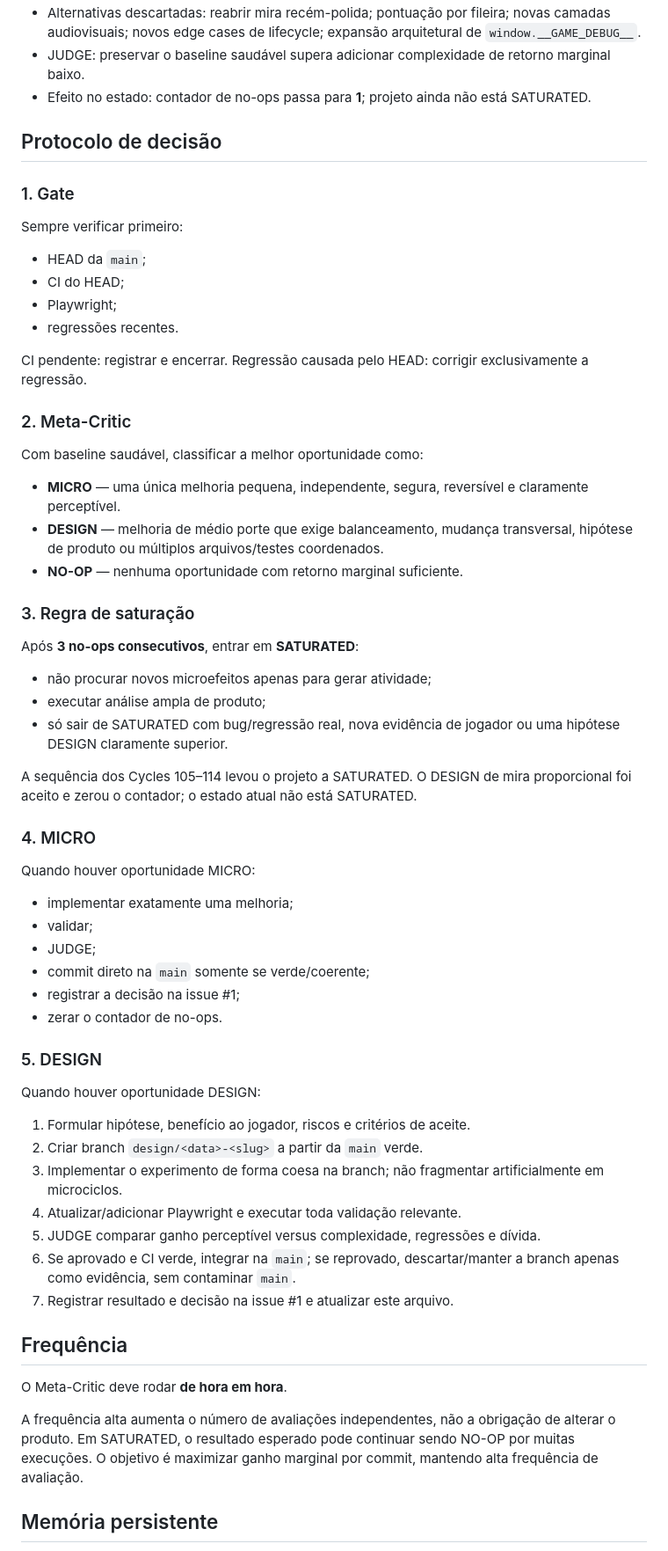
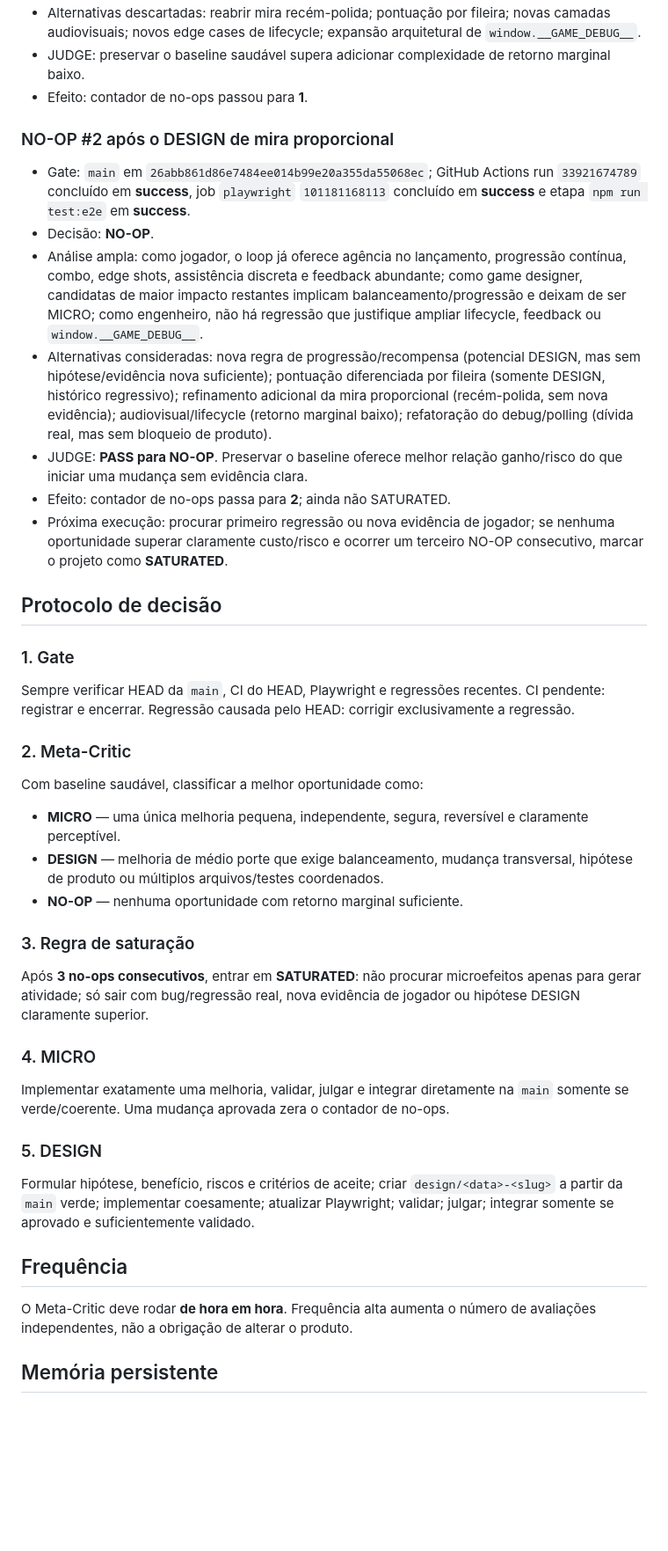
Before and after one commit to marcosmallet/breakout-gauntlet-loop, a Markdown page: GAUNTLET_STATE.md, the part around one of its changes. Shown at 88% size. GitHub-like rendering; blank space fills up the shorter version.

Commit message:
docs: record second meta-critic no-op

```diff
--- a/GAUNTLET_STATE.md
+++ b/GAUNTLET_STATE.md
@@ -121,58 +117,39 @@ A área já tem cobertura extensa. Só priorizar diante de regressão observáve
 - Alternativas descartadas: reabrir mira recém-polida; pontuação por fileira; novas camadas audiovisuais; novos edge cases de lifecycle; expansão arquitetural de `window.__GAME_DEBUG__`.
 - JUDGE: preservar o baseline saudável supera adicionar complexidade de retorno marginal baixo.
-- Efeito no estado: contador de no-ops passa para **1**; projeto ainda não está SATURATED.
+- Efeito: contador de no-ops passou para **1**.
+
+### NO-OP #2 após o DESIGN de mira proporcional
+- Gate: `main` em `26abb861d86e7484ee014b99e20a355da55068ec`; GitHub Actions run `33921674789` concluído em **success**, job `playwright` `101181168113` concluído em **success** e etapa `npm run test:e2e` em **success**.
+- Decisão: **NO-OP**.
+- Análise ampla: como jogador, o loop já oferece agência no lançamento, progressão contínua, combo, edge shots, assistência discreta e feedback abundante; como game designer, candidatas de maior impacto restantes implicam balanceamento/progressão e deixam de ser MICRO; como engenheiro, não há regressão que justifique ampliar lifecycle, feedback ou `window.__GAME_DEBUG__`.
+- Alternativas consideradas: nova regra de progressão/recompensa (potencial DESIGN, mas sem hipótese/evidência nova suficiente); pontuação diferenciada por fileira (somente DESIGN, histórico regressivo); refinamento adicional da mira proporcional (recém-polida, sem nova evidência); audiovisual/lifecycle (retorno marginal baixo); refatoração do debug/polling (dívida real, mas sem bloqueio de produto).
+- JUDGE: **PASS para NO-OP**. Preservar o baseline oferece melhor relação ganho/risco do que iniciar uma mudança sem evidência clara.
+- Efeito: contador de no-ops passa para **2**; ainda não SATURATED.
+- Próxima execução: procurar primeiro regressão ou nova evidência de jogador; se nenhuma oportunidade superar claramente custo/risco e ocorrer um terceiro NO-OP consecutivo, marcar o projeto como **SATURATED**.
 
 ## Protocolo de decisão
 
 ### 1. Gate
-Sempre verificar primeiro:
-- HEAD da `main`;
-- CI do HEAD;
-- Playwright;
-- regressões recentes.
-
-CI pendente: registrar e encerrar.
-Regressão causada pelo HEAD: corrigir exclusivamente a regressão.
+Sempre verificar HEAD da `main`, CI do HEAD, Playwright e regressões recentes. CI pendente: registrar e encerrar. Regressão causada pelo HEAD: corrigir exclusivamente a regressão.
 
 ### 2. Meta-Critic
 Com baseline saudável, classificar a melhor oportunidade como:
-
 - **MICRO** — uma única melhoria pequena, independente, segura, reversível e claramente perceptível.
 - **DESIGN** — melhoria de médio porte que exige balanceamento, mudança transversal, hipótese de produto ou múltiplos arquivos/testes coordenados.
 - **NO-OP** — nenhuma oportunidade com retorno marginal suficiente.
 
 ### 3. Regra de saturação
-Após **3 no-ops consecutivos**, entrar em **SATURATED**:
-- não procurar novos microefeitos apenas para gerar atividade;
-- executar análise ampla de produto;
-- só sair de SATURATED com bug/regressão real, nova evidência de jogador ou uma hipótese DESIGN claramente superior.
-
-A sequência dos Cycles 105–114 levou o projeto a SATURATED. O DESIGN de mira proporcional foi aceito e zerou o contador; o estado atual não está SATURATED.
+Após **3 no-ops consecutivos**, entrar em **SATURATED**: não procurar microefeitos apenas para gerar atividade; só sair com bug/regressão real, nova evidência de jogador ou hipótese DESIGN claramente superior.
 
 ### 4. MICRO
-Quando houver oportunidade MICRO:
-- implementar exatamente uma melhoria;
-- validar;
-- JUDGE;
-- commit direto na `main` somente se verde/coerente;
-- registrar a decisão na issue #1;
-- zerar o contador de no-ops.
+Implementar exatamente uma melhoria, validar, julgar e integrar diretamente na `main` somente se verde/coerente. Uma mudança aprovada zera o contador de no-ops.
 
 ### 5. DESIGN
-Quando houver oportunidade DESIGN:
-1. Formular hipótese, benefício ao jogador, riscos e critérios de aceite.
-2. Criar branch `design/<data>-<slug>` a partir da `main` verde.
-3. Implementar o experimento de forma coesa na branch; não fragmentar artificialmente em microciclos.
-4. Atualizar/adicionar Playwright e executar toda validação relevante.
-5. JUDGE comparar ganho perceptível versus complexidade, regressões e dívida.
-6. Se aprovado e CI verde, integrar na `main`; se reprovado, descartar/manter a branch apenas como evidência, sem contaminar `main`.
-7. Registrar resultado e decisão na issue #1 e atualizar este arquivo.
+Formular hipótese, benefício, riscos e critérios de aceite; criar `design/<data>-<slug>` a partir da `main` verde; implementar coesamente; atualizar Playwright; validar; julgar; integrar somente se aprovado e suficientemente validado.
 
 ## Frequência
 
-O Meta-Critic deve rodar **de hora em hora**.
-
-A frequência alta aumenta o número de avaliações independentes, não a obrigação de alterar o produto. Em SATURATED, o resultado esperado pode continuar sendo NO-OP por muitas execuções. O objetivo é maximizar ganho marginal por commit, mantendo alta frequência de avaliação.
+O Meta-Critic deve rodar **de hora em hora**. Frequência alta aumenta o número de avaliações independentes, não a obrigação de alterar o produto.
 
 ## Memória persistente
 
```
Also changed, not shown: other parts of GAUNTLET_STATE.md (+15 -19 lines).
